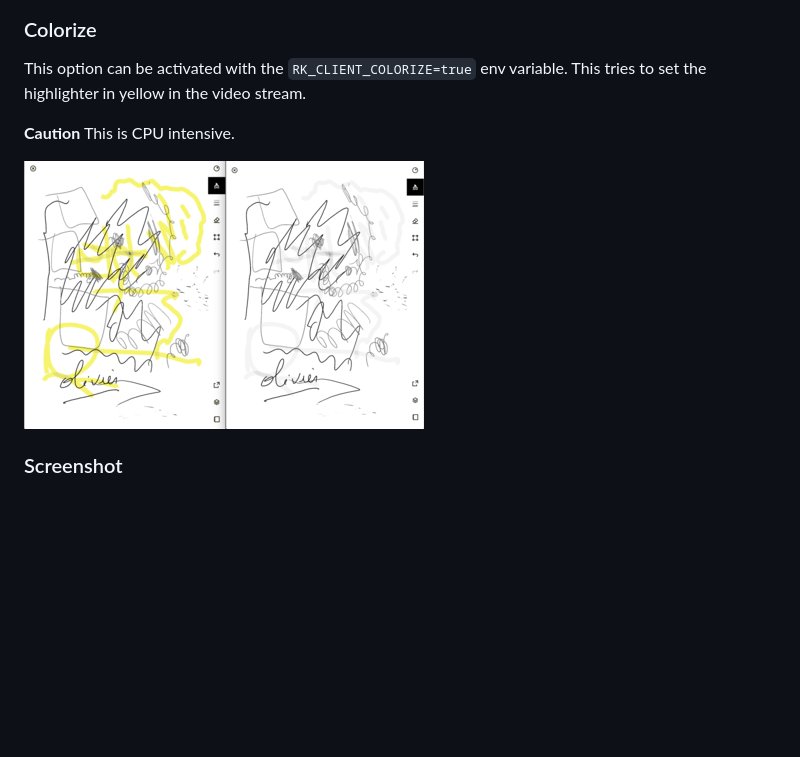
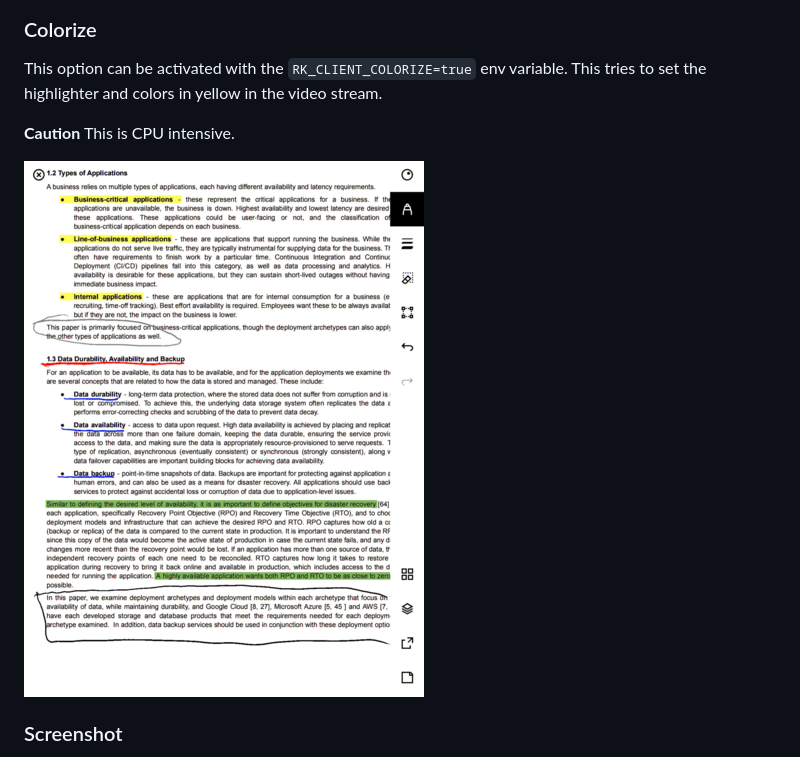
Before and after one commit to owulveryck/goMarkableStream, a Markdown page: README.md, the part around the change. GitHub-like rendering; pictures changed too: docs/colorize.png; blank space fills up the shorter version.

Commit message:
chore: update docs for colors
Former-commit-id: 196f5b63f61bf65a7cf71288c9cfac5a455915a3

```diff
--- a/README.md
+++ b/README.md
@@ -95,7 +95,7 @@ RK_CLIENT_PAPER_TEXTURE=./textures/oldpaper.png goMarkableClient
 
 ### Colorize
 
-This option can be activated with the `RK_CLIENT_COLORIZE=true` env variable. This tries to set the highlighter in yellow in the video stream.
+This option can be activated with the `RK_CLIENT_COLORIZE=true` env variable. This tries to set the highlighter and colors in yellow in the video stream.
 
 **Caution** This is CPU intensive.
 
```
